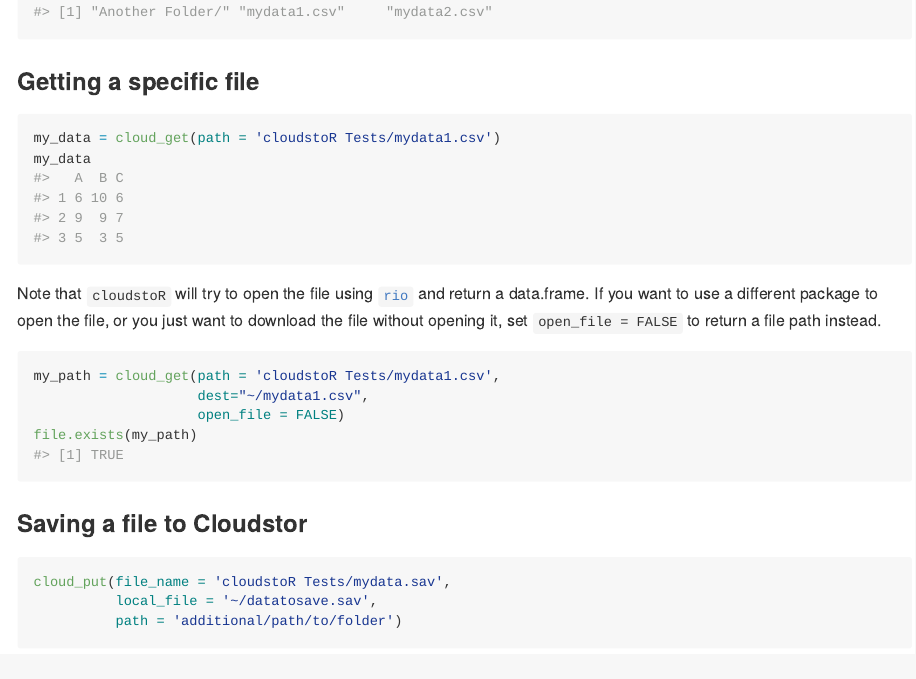
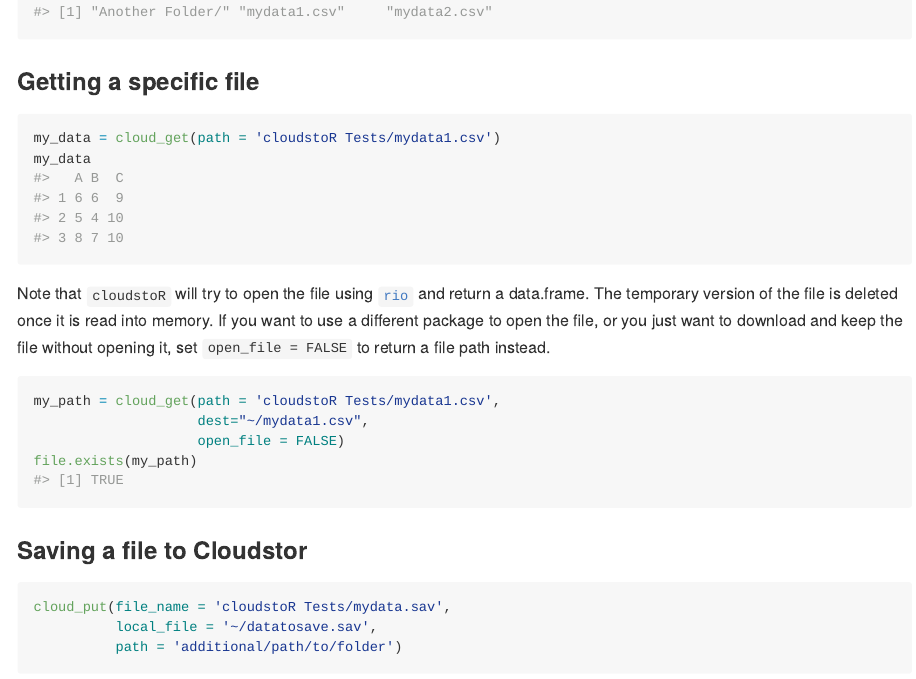
Before and after one commit to pdparker/cloudstoR, an R Markdown document (README.Rmd): the page in a window 1100 px wide, from 1050 px down. The pictures show the output file README.md that the author committed with the source, drawn offline in the style of GitHub; badge pictures from the web are left out.

Commit message:
Update docs about the change to cloud_get

````diff
--- a/README.Rmd
+++ b/README.Rmd
@@ -70,7 +70,7 @@ my_data = cloud_get(path = 'cloudstoR Tests/mydata1.csv')
 my_data
 ```
 
-Note that `cloudstoR` will try to open the file using [`rio`](https://github.com/leeper/rio) and return a data.frame. If you want to use a different package to open the file, or you just want to download the file without opening it, set `open_file = FALSE` to return a file path instead.
+Note that `cloudstoR` will try to open the file using [`rio`](https://github.com/leeper/rio) and return a data.frame. The temporary version of the file is deleted once it is read into memory. If you want to use a different package to open the file, or you just want to download and keep the file without opening it, set `open_file = FALSE` to return a file path instead.
 
 ```{r}
 my_path = cloud_get(path = 'cloudstoR Tests/mydata1.csv',
````
Also changed, not shown: NEWS.md (+1 -0 lines), README.md.
